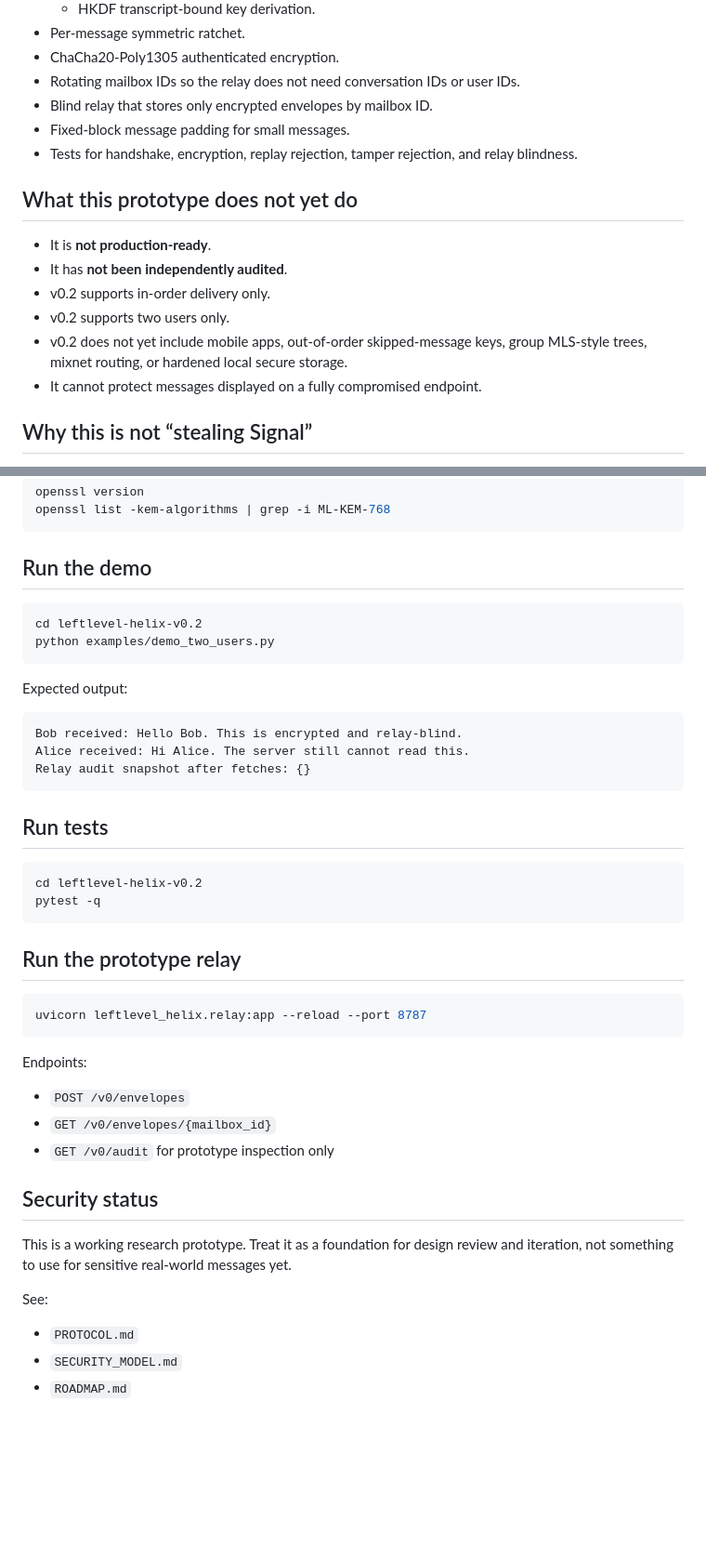
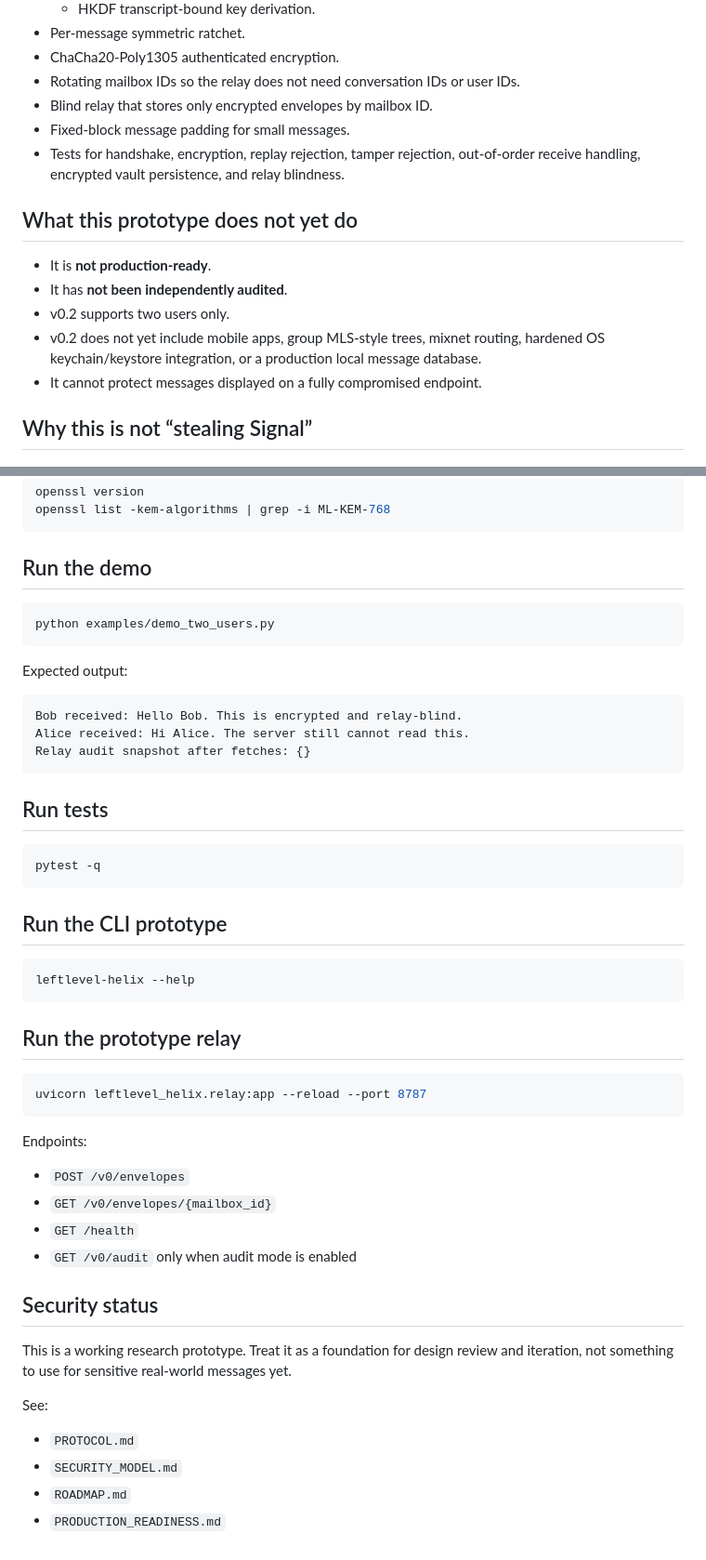
Before and after one commit to LeftLevelOrg/leftlevel-helix, a Markdown page: README.md, 2 parts joined by grey strips. Shown at 93% size. GitHub-like rendering; blank space fills up the shorter version.

Commit message:
Update README with v0.2 scope and CLI notes

````diff
--- a/README.md
+++ b/README.md
@@ -17,15 +17,14 @@ This repository demonstrates a two-person, invite-only, server-blind encrypted c
 - Rotating mailbox IDs so the relay does not need conversation IDs or user IDs.
 - Blind relay that stores only encrypted envelopes by mailbox ID.
 - Fixed-block message padding for small messages.
-- Tests for handshake, encryption, replay rejection, tamper rejection, and relay blindness.
+- Tests for handshake, encryption, replay rejection, tamper rejection, out-of-order receive handling, encrypted vault persistence, and relay blindness.
 
 ## What this prototype does not yet do
 
 - It is **not production-ready**.
 - It has **not been independently audited**.
-- v0.2 supports in-order delivery only.
 - v0.2 supports two users only.
-- v0.2 does not yet include mobile apps, out-of-order skipped-message keys, group MLS-style trees, mixnet routing, or hardened local secure storage.
+- v0.2 does not yet include mobile apps, group MLS-style trees, mixnet routing, hardened OS keychain/keystore integration, or a production local message database.
 - It cannot protect messages displayed on a fully compromised endpoint.
 
 ## Why this is not “stealing Signal”
@@ -56,7 +55,6 @@ openssl list -kem-algorithms | grep -i ML-KEM-768
 ## Run the demo
 
 ```bash
-cd leftlevel-helix-v0.2
 python examples/demo_two_users.py
 ```
 
@@ -71,8 +69,13 @@ Relay audit snapshot after fetches: {}
 ## Run tests
 
 ```bash
-cd leftlevel-helix-v0.2
 pytest -q
+```
+
+## Run the CLI prototype
+
+```bash
+leftlevel-helix --help
 ```
 
 ## Run the prototype relay
@@ -85,7 +88,8 @@ Endpoints:
 
 - `POST /v0/envelopes`
 - `GET /v0/envelopes/{mailbox_id}`
-- `GET /v0/audit` for prototype inspection only
+- `GET /health`
+- `GET /v0/audit` only when audit mode is enabled
 
 ## Security status
 
@@ -96,3 +100,4 @@ See:
 - `PROTOCOL.md`
 - `SECURITY_MODEL.md`
 - `ROADMAP.md`
+- `PRODUCTION_READINESS.md`
````
